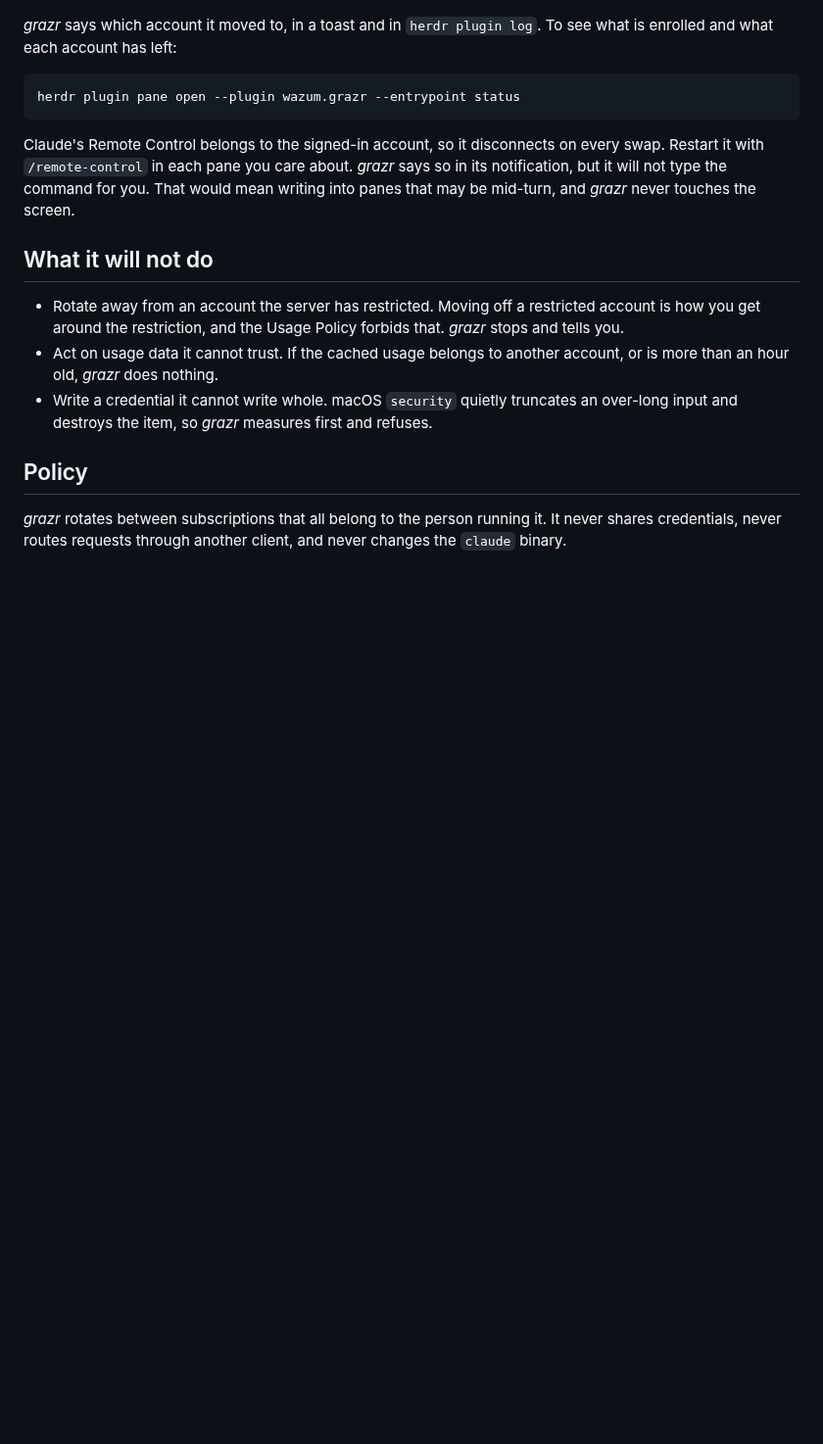
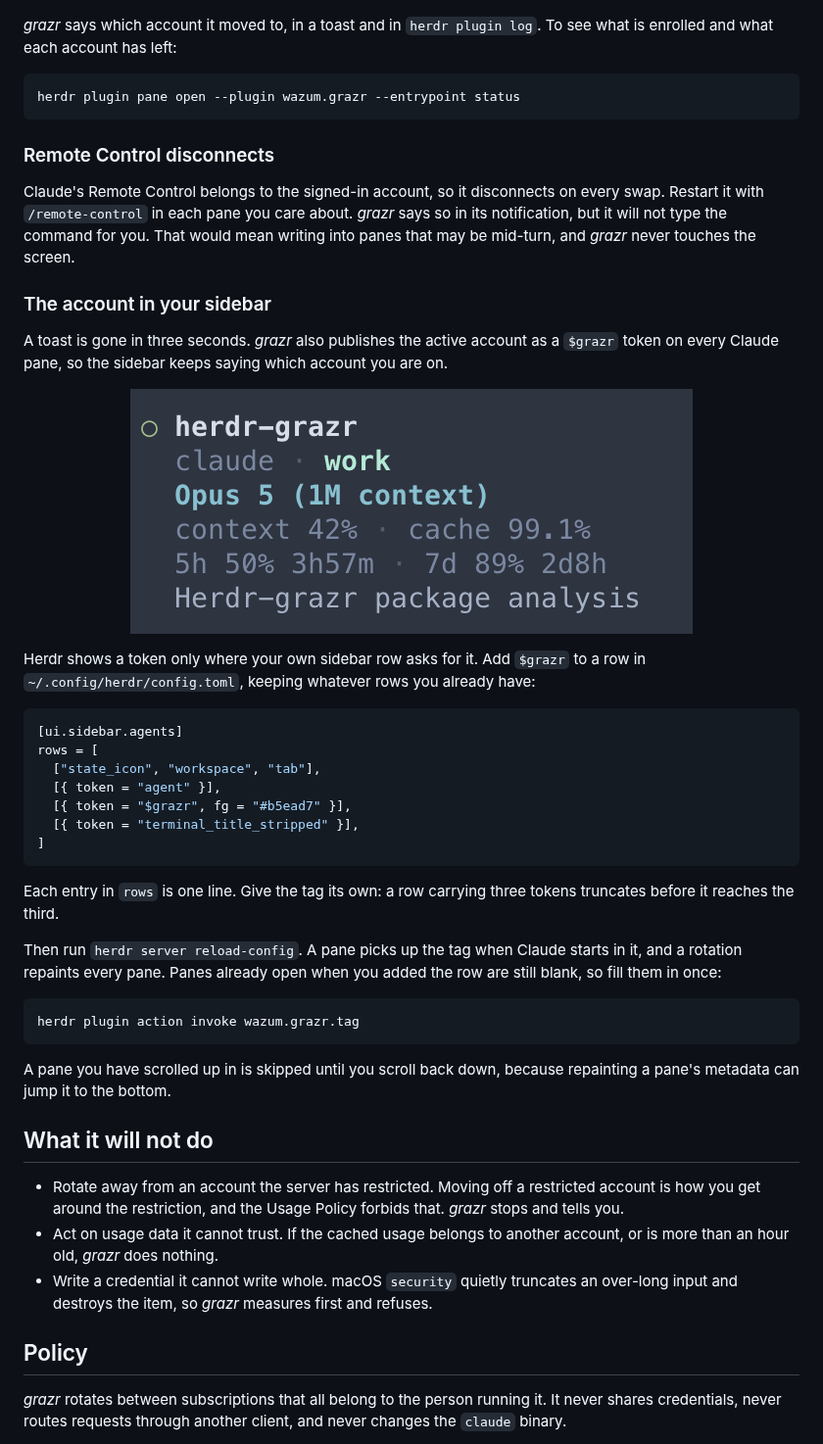
Before and after one commit to wazum/herdr-grazr, a Markdown page: README.md, the part around the change. Shown at 98% size. Drawn GitHub-style; pictures changed too: docs/sidebar-tag.png (added); blank space fills up the shorter version.

Commit message:
Name the active account on every Claude pane

````diff
--- a/README.md
+++ b/README.md
@@ -169,11 +169,51 @@ see what is enrolled and what each account has left:
 herdr plugin pane open --plugin wazum.grazr --entrypoint status
 ```
 
+### Remote Control disconnects
+
 Claude's Remote Control belongs to the signed-in account, so it disconnects on
 every swap. Restart it with `/remote-control` in each pane you care about.
 *grazr* says so in its notification, but it will not type the command for you.
 That would mean writing into panes that may be mid-turn, and *grazr* never
 touches the screen.
+
+### The account in your sidebar
+
+A toast is gone in three seconds. *grazr* also publishes the active account as
+a `$grazr` token on every Claude pane, so the sidebar keeps saying which
+account you are on.
+
+<p align="center">
+  <img src="docs/sidebar-tag.png" alt="grazr's tag in the Herdr sidebar: this pane is on the account named work" width="574">
+</p>
+
+Herdr shows a token only where your own sidebar row asks for it. Add `$grazr`
+to a row in `~/.config/herdr/config.toml`, keeping whatever rows you already
+have:
+
+```toml
+[ui.sidebar.agents]
+rows = [
+  ["state_icon", "workspace", "tab"],
+  [{ token = "agent" }],
+  [{ token = "$grazr", fg = "#b5ead7" }],
+  [{ token = "terminal_title_stripped" }],
+]
+```
+
+Each entry in `rows` is one line. Give the tag its own: a row carrying three
+tokens truncates before it reaches the third.
+
+Then run `herdr server reload-config`. A pane picks up the tag when Claude
+starts in it, and a rotation repaints every pane. Panes already open when you
+added the row are still blank, so fill them in once:
+
+```sh
+herdr plugin action invoke wazum.grazr.tag
+```
+
+A pane you have scrolled up in is skipped until you scroll back down, because
+repainting a pane's metadata can jump it to the bottom.
 
 ## What it will not do
 
````
Also changed, not shown: CHANGELOG.md (+8 -0 lines), 4 other files.
